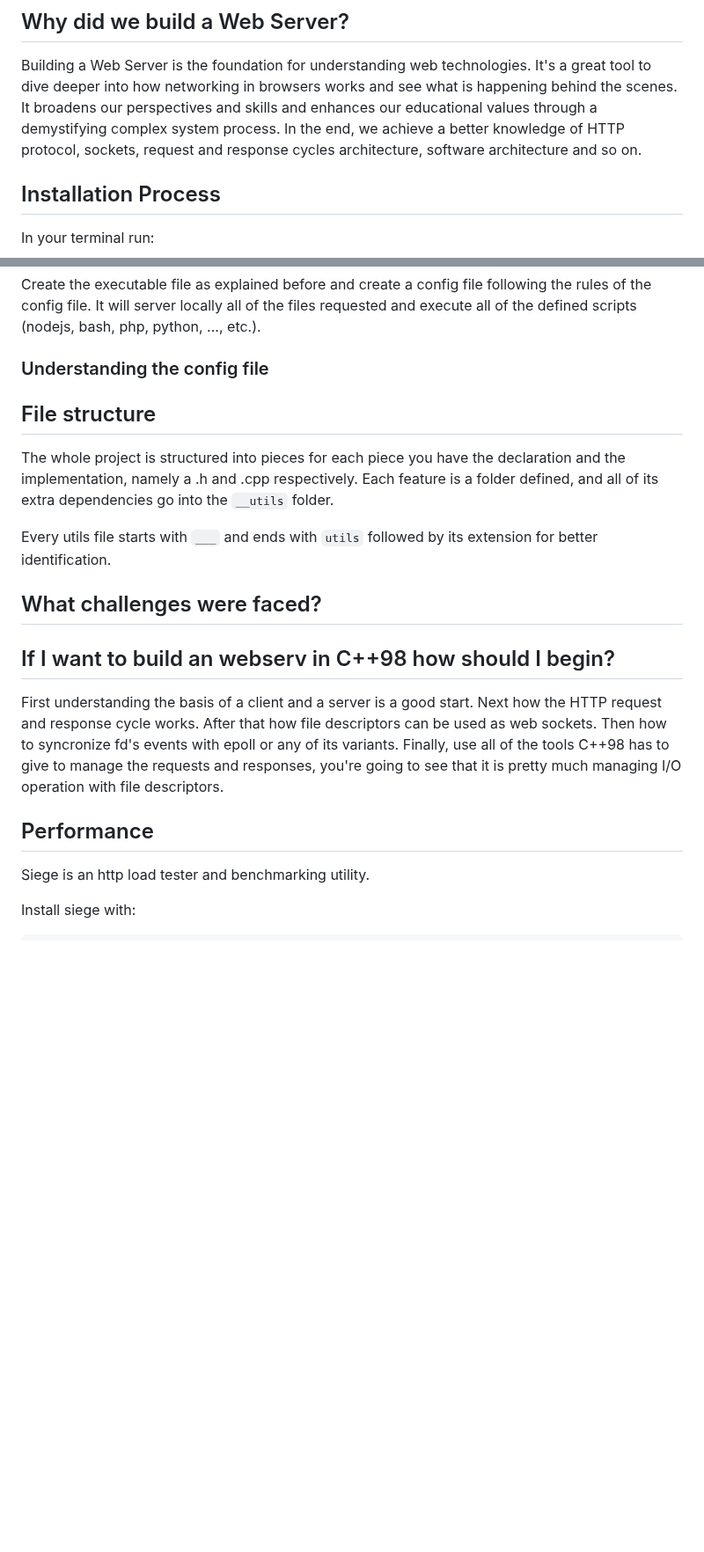
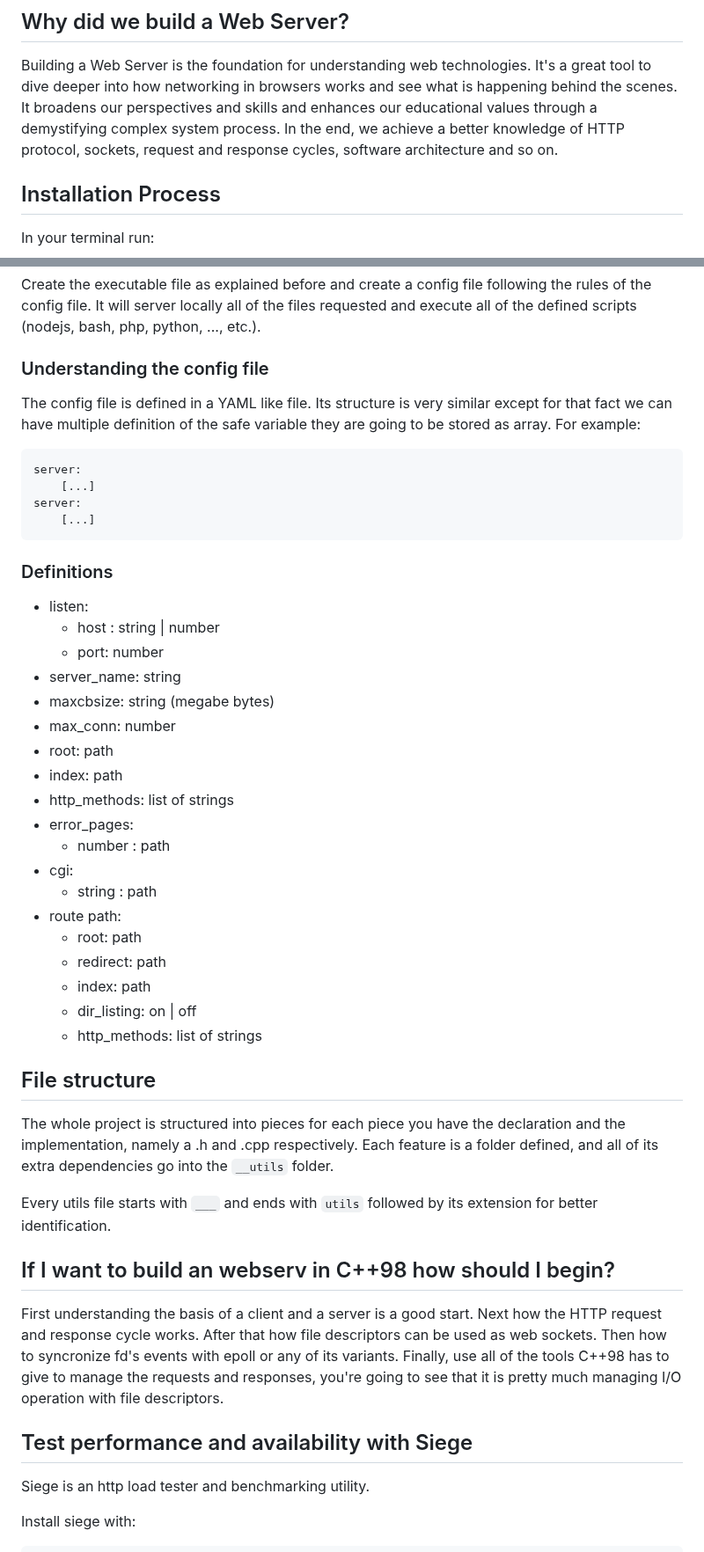
Before and after one commit to Sepulven/webserv, a Markdown page: README.md, 2 parts joined by grey strips. Shown at 88% size. GitHub-like rendering; blank space fills up the shorter version.

````diff
--- a/README.md
+++ b/README.md
@@ -10,8 +10,7 @@ delivers it depending on the user's request as an HTTP response. For example, th
 
 Building a Web Server is the foundation for understanding web technologies.
 It's a great tool to dive deeper into how networking in browsers works and see what is happening behind the scenes. It broadens our perspectives and skills and enhances our educational values through a demystifying complex system process.
-In the end, we achieve a better knowledge of HTTP protocol, sockets, request and response cycles architecture, software architecture and so on.
-
+In the end, we achieve a better knowledge of HTTP protocol, sockets, request and response cycles, software architecture and so on.
 
 
 ## Installation Process
@@ -68,15 +67,41 @@ It will server locally all of the files requested and execute all of the defined
 
 ### Understanding the config file
 
+The config file is defined in a YAML like file. Its structure is very similar except for that fact we can have multiple definition of the safe variable they are going to be stored as array.
+For example:
+```YAML
+server:
+	[...]
+server:
+	[...]
+```
+### Definitions
+- listen:
+	- host : string | number
+ 	- port: number
+- server_name: string
+- maxcbsize: string (megabe bytes)
+- max_conn: number
+- root: path
+- index: path
+- http_methods: list of strings
+- error_pages:
+	- number : path
+- cgi:
+  - string : path
+- route path:
+	-  root: path
+  	- redirect: path
+  	- index: path
+	-  dir_listing: on | off
+ 	-  http_methods: list of strings
+
 ## File structure
 
 The whole project is structured into pieces for each piece you have the declaration and the implementation, namely a .h and .cpp respectively.
 Each feature is a folder defined, and all of its extra dependencies go into the ```__utils``` folder.
 
 Every utils file starts with ```___``` and ends with ```utils``` followed by its extension for better identification.
-
-## What challenges were faced?
-
 
 ## If I want to build an webserv in C++98 how should I begin?
 
@@ -88,8 +113,7 @@ Finally, use all of the tools C++98 has to give to manage the requests and respo
 that it is pretty much managing I/O operation with file descriptors.
 
 
-
-## Performance
+## Test performance and availability with Siege
 
 Siege is an http load tester and benchmarking utility.
 
````
Also changed, not shown: other parts of README.md (+9 -10 lines).
